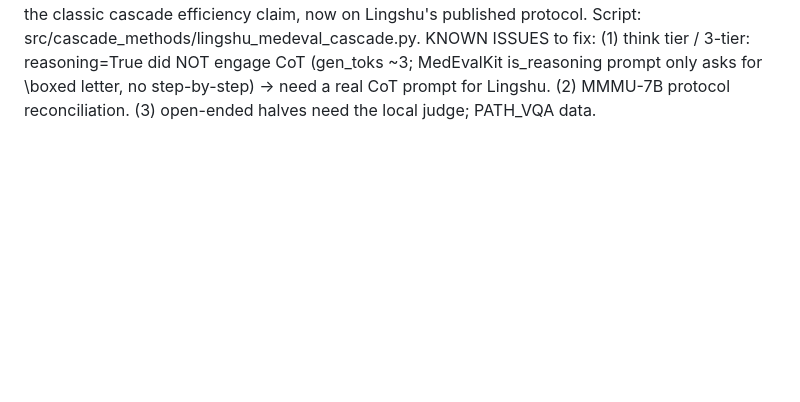
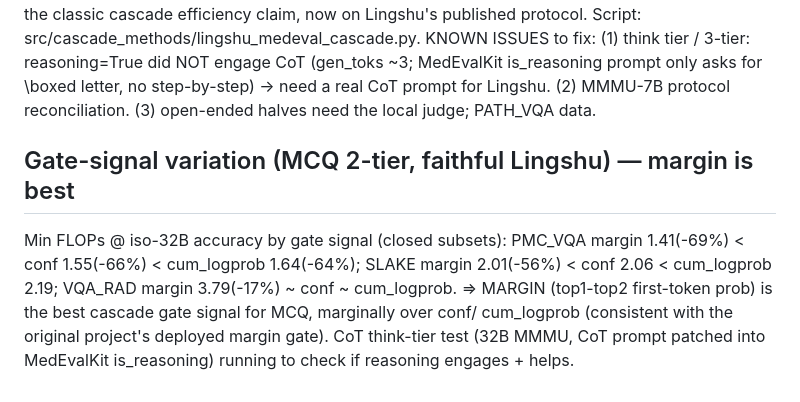
Before and after one commit to Leokuan0208/medvlthinker-imgdiff-compute, a Markdown page: results/cascade_methods/UNIFIED_METHOD_EXPERIMENTS.md, the part around the change. Rendered like a GitHub page; blank space fills up the shorter version.

Commit message:
Gate-signal variation (MCQ 2-tier): margin best gate (PMC -69% FLOPs) > conf > cum_logprob; CoT think-tier test running

```diff
--- a/results/cascade_methods/UNIFIED_METHOD_EXPERIMENTS.md
+++ b/results/cascade_methods/UNIFIED_METHOD_EXPERIMENTS.md
@@ -540,3 +540,10 @@ Clean 2-tier (Lingshu-7B -> Lingshu-32B, margin gate) at ISO-accuracy (match alw
 KNOWN ISSUES to fix: (1) think tier / 3-tier: reasoning=True did NOT engage CoT (gen_toks ~3; MedEvalKit is_reasoning
 prompt only asks for \boxed letter, no step-by-step) -> need a real CoT prompt for Lingshu. (2) MMMU-7B protocol
 reconciliation. (3) open-ended halves need the local judge; PATH_VQA data.
+
+## Gate-signal variation (MCQ 2-tier, faithful Lingshu) — margin is best
+Min FLOPs @ iso-32B accuracy by gate signal (closed subsets): PMC_VQA margin 1.41(-69%) < conf 1.55(-66%) <
+cum_logprob 1.64(-64%); SLAKE margin 2.01(-56%) < conf 2.06 < cum_logprob 2.19; VQA_RAD margin 3.79(-17%) ~ conf ~
+cum_logprob. => MARGIN (top1-top2 first-token prob) is the best cascade gate signal for MCQ, marginally over conf/
+cum_logprob (consistent with the original project's deployed margin gate). CoT think-tier test (32B MMMU, CoT prompt
+patched into MedEvalKit is_reasoning) running to check if reasoning engages + helps.
```
